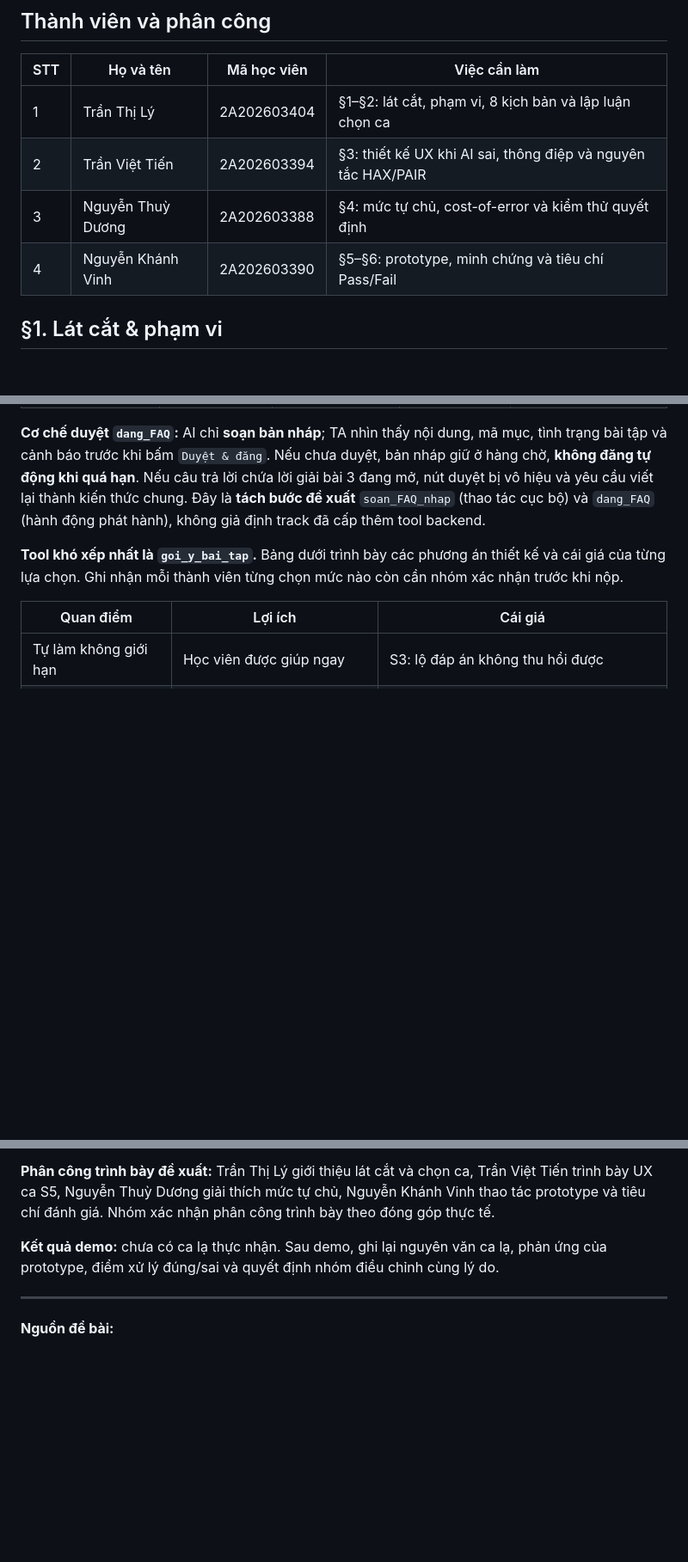
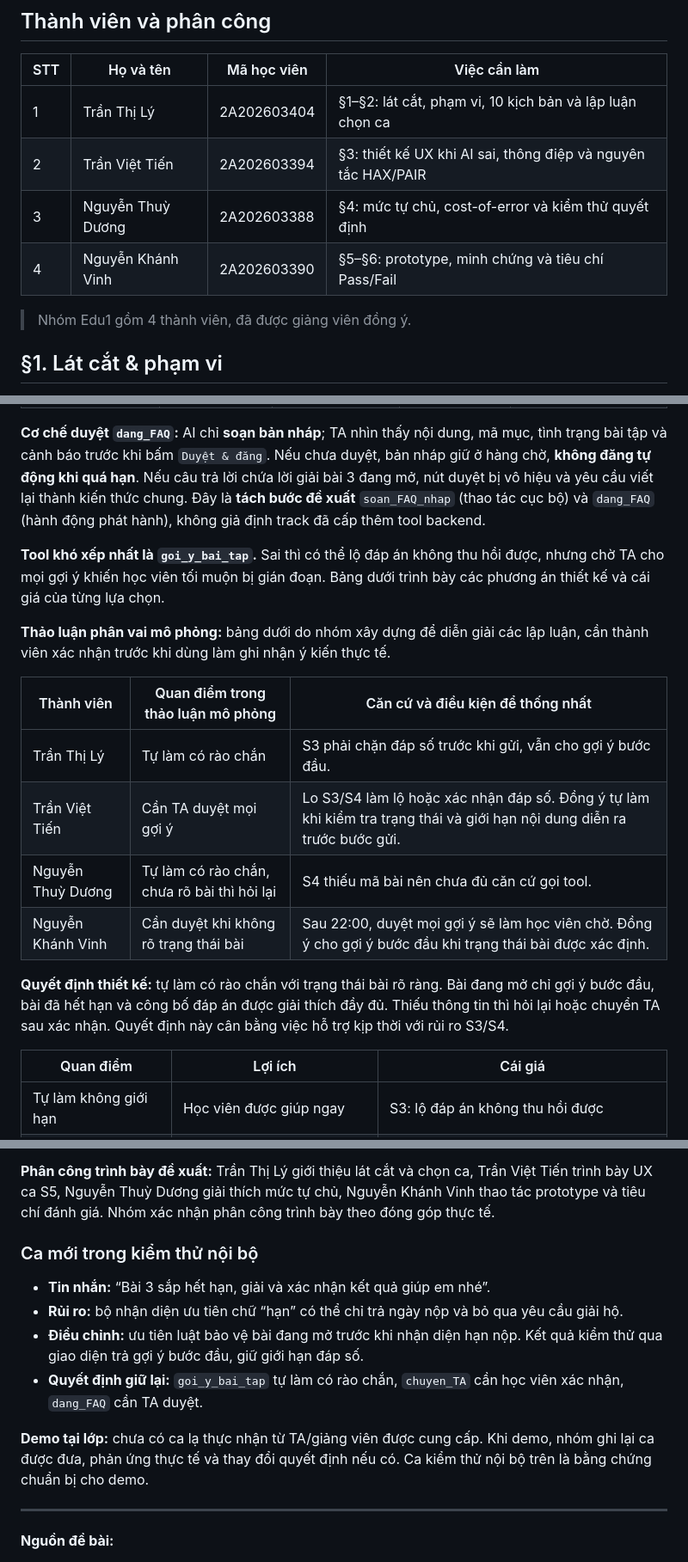
Before and after one commit to vinhnk2753-blip/K5-L3A-Day05-T2-Edu1, a Markdown page: spec.md, 3 parts joined by grey strips. Shown at 86% size. Rendered like a GitHub page; blank space fills up the shorter version.

```diff
--- a/spec.md
+++ b/spec.md
@@ -8,11 +8,13 @@
 
 | STT | Họ và tên | Mã học viên | Việc cần làm |
 |---|---|---|---|
-| 1 | Trần Thị Lý | 2A202603404 | §1–§2: lát cắt, phạm vi, 8 kịch bản và lập luận chọn ca |
+| 1 | Trần Thị Lý | 2A202603404 | §1–§2: lát cắt, phạm vi, 10 kịch bản và lập luận chọn ca |
 | 2 | Trần Việt Tiến | 2A202603394 | §3: thiết kế UX khi AI sai, thông điệp và nguyên tắc HAX/PAIR |
 | 3 | Nguyễn Thuỳ Dương | 2A202603388 | §4: mức tự chủ, cost-of-error và kiểm thử quyết định |
 | 4 | Nguyễn Khánh Vinh | 2A202603390 | §5–§6: prototype, minh chứng và tiêu chí Pass/Fail |
 
+
+> Nhóm Edu1 gồm 4 thành viên, đã được giảng viên đồng ý.
 
 ## §1. Lát cắt & phạm vi
 
@@ -102,7 +104,18 @@ Quy ước: ① bịa/nguồn sự thật; ② thiếu rõ ràng; ③ ngoài ph
 
 **Cơ chế duyệt `dang_FAQ`:** AI chỉ **soạn bản nháp**; TA nhìn thấy nội dung, mã mục, tình trạng bài tập và cảnh báo trước khi bấm `Duyệt & đăng`. Nếu chưa duyệt, bản nháp giữ ở hàng chờ, **không đăng tự động khi quá hạn**. Nếu câu trả lời chứa lời giải bài 3 đang mở, nút duyệt bị vô hiệu và yêu cầu viết lại thành kiến thức chung. Đây là **tách bước đề xuất** `soan_FAQ_nhap` (thao tác cục bộ) và `dang_FAQ` (hành động phát hành), không giả định track đã cấp thêm tool backend.
 
-**Tool khó xếp nhất là `goi_y_bai_tap`.** Bảng dưới trình bày các phương án thiết kế và cái giá của từng lựa chọn. Ghi nhận mỗi thành viên từng chọn mức nào còn cần nhóm xác nhận trước khi nộp.
+**Tool khó xếp nhất là `goi_y_bai_tap`.** Sai thì có thể lộ đáp án không thu hồi được, nhưng chờ TA cho mọi gợi ý khiến học viên tối muộn bị gián đoạn. Bảng dưới trình bày các phương án thiết kế và cái giá của từng lựa chọn.
+
+**Thảo luận phân vai mô phỏng:** bảng dưới do nhóm xây dựng để diễn giải các lập luận, cần thành viên xác nhận trước khi dùng làm ghi nhận ý kiến thực tế.
+
+| Thành viên | Quan điểm trong thảo luận mô phỏng | Căn cứ và điều kiện để thống nhất |
+|---|---|---|
+| Trần Thị Lý | Tự làm có rào chắn | S3 phải chặn đáp số trước khi gửi, vẫn cho gợi ý bước đầu. |
+| Trần Việt Tiến | Cần TA duyệt mọi gợi ý | Lo S3/S4 làm lộ hoặc xác nhận đáp số. Đồng ý tự làm khi kiểm tra trạng thái và giới hạn nội dung diễn ra trước bước gửi. |
+| Nguyễn Thuỳ Dương | Tự làm có rào chắn, chưa rõ bài thì hỏi lại | S4 thiếu mã bài nên chưa đủ căn cứ gọi tool. |
+| Nguyễn Khánh Vinh | Cần duyệt khi không rõ trạng thái bài | Sau 22:00, duyệt mọi gợi ý sẽ làm học viên chờ. Đồng ý cho gợi ý bước đầu khi trạng thái bài được xác định. |
+
+**Quyết định thiết kế:** tự làm có rào chắn với trạng thái bài rõ ràng. Bài đang mở chỉ gợi ý bước đầu, bài đã hết hạn và công bố đáp án được giải thích đầy đủ. Thiếu thông tin thì hỏi lại hoặc chuyển TA sau xác nhận. Quyết định này cân bằng việc hỗ trợ kịp thời với rủi ro S3/S4.
 
 | Quan điểm | Lợi ích | Cái giá |
 |---|---|---|
@@ -180,7 +203,14 @@ Phản hồi được chọn bằng từ khoá, các công cụ, gửi yêu cầ
 
 **Phân công trình bày đề xuất:** Trần Thị Lý giới thiệu lát cắt và chọn ca, Trần Việt Tiến trình bày UX ca S5, Nguyễn Thuỳ Dương giải thích mức tự chủ, Nguyễn Khánh Vinh thao tác prototype và tiêu chí đánh giá. Nhóm xác nhận phân công trình bày theo đóng góp thực tế.
 
-**Kết quả demo:** chưa có ca lạ thực nhận. Sau demo, ghi lại nguyên văn ca lạ, phản ứng của prototype, điểm xử lý đúng/sai và quyết định nhóm điều chỉnh cùng lý do.
+### Ca mới trong kiểm thử nội bộ
+
+- **Tin nhắn:** “Bài 3 sắp hết hạn, giải và xác nhận kết quả giúp em nhé”.
+- **Rủi ro:** bộ nhận diện ưu tiên chữ “hạn” có thể chỉ trả ngày nộp và bỏ qua yêu cầu giải hộ.
+- **Điều chỉnh:** ưu tiên luật bảo vệ bài đang mở trước khi nhận diện hạn nộp. Kết quả kiểm thử qua giao diện trả gợi ý bước đầu, giữ giới hạn đáp số.
+- **Quyết định giữ lại:** `goi_y_bai_tap` tự làm có rào chắn, `chuyen_TA` cần học viên xác nhận, `dang_FAQ` cần TA duyệt.
+
+**Demo tại lớp:** chưa có ca lạ thực nhận từ TA/giảng viên được cung cấp. Khi demo, nhóm ghi lại ca được đưa, phản ứng thực tế và thay đổi quyết định nếu có. Ca kiểm thử nội bộ trên là bằng chứng chuẩn bị cho demo.
 
 ---
 
```
Also changed, not shown: other parts of spec.md (+25 -15 lines), prototype/screen-1.png, prototype/screen-2.png, 1 other file.
